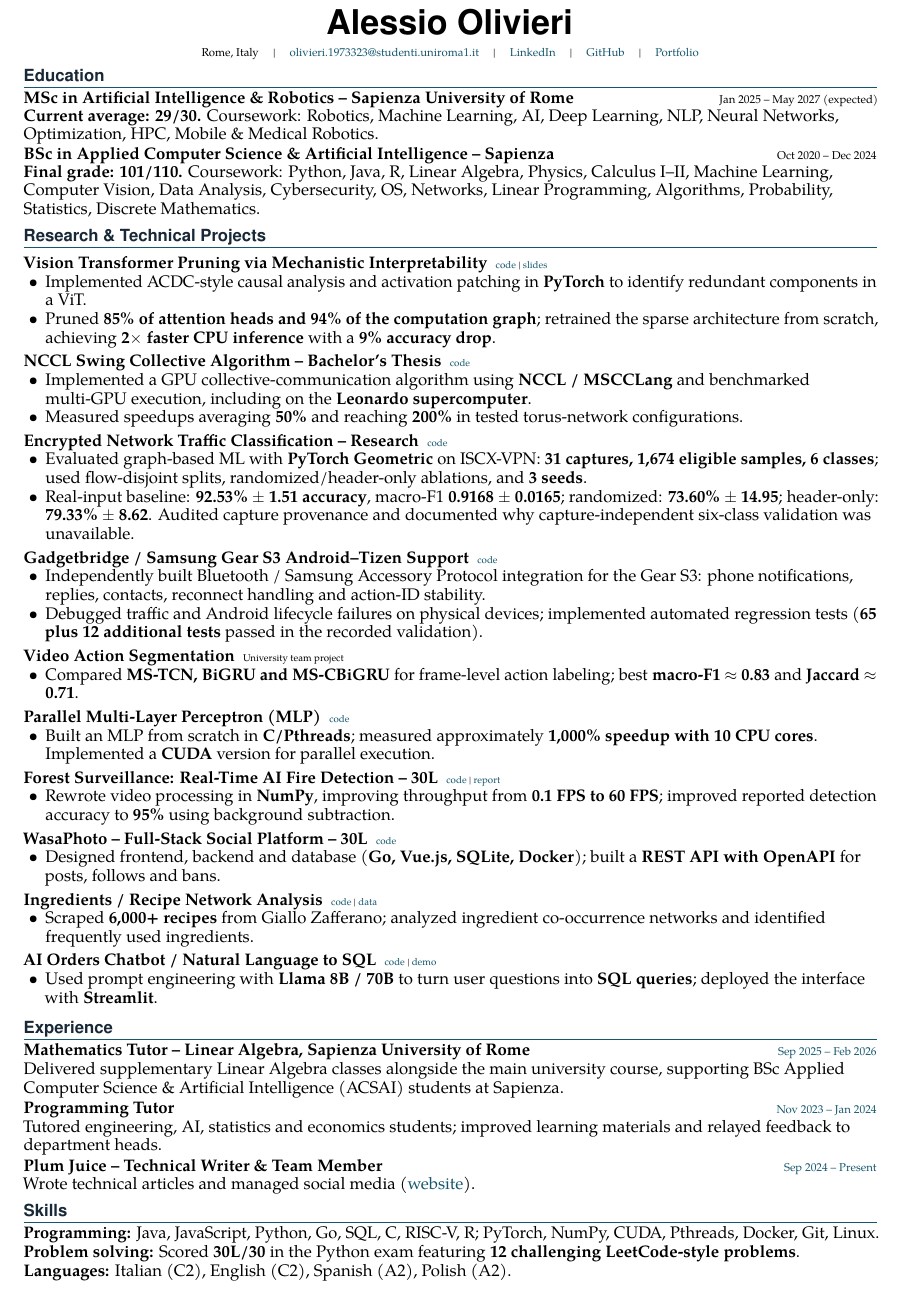
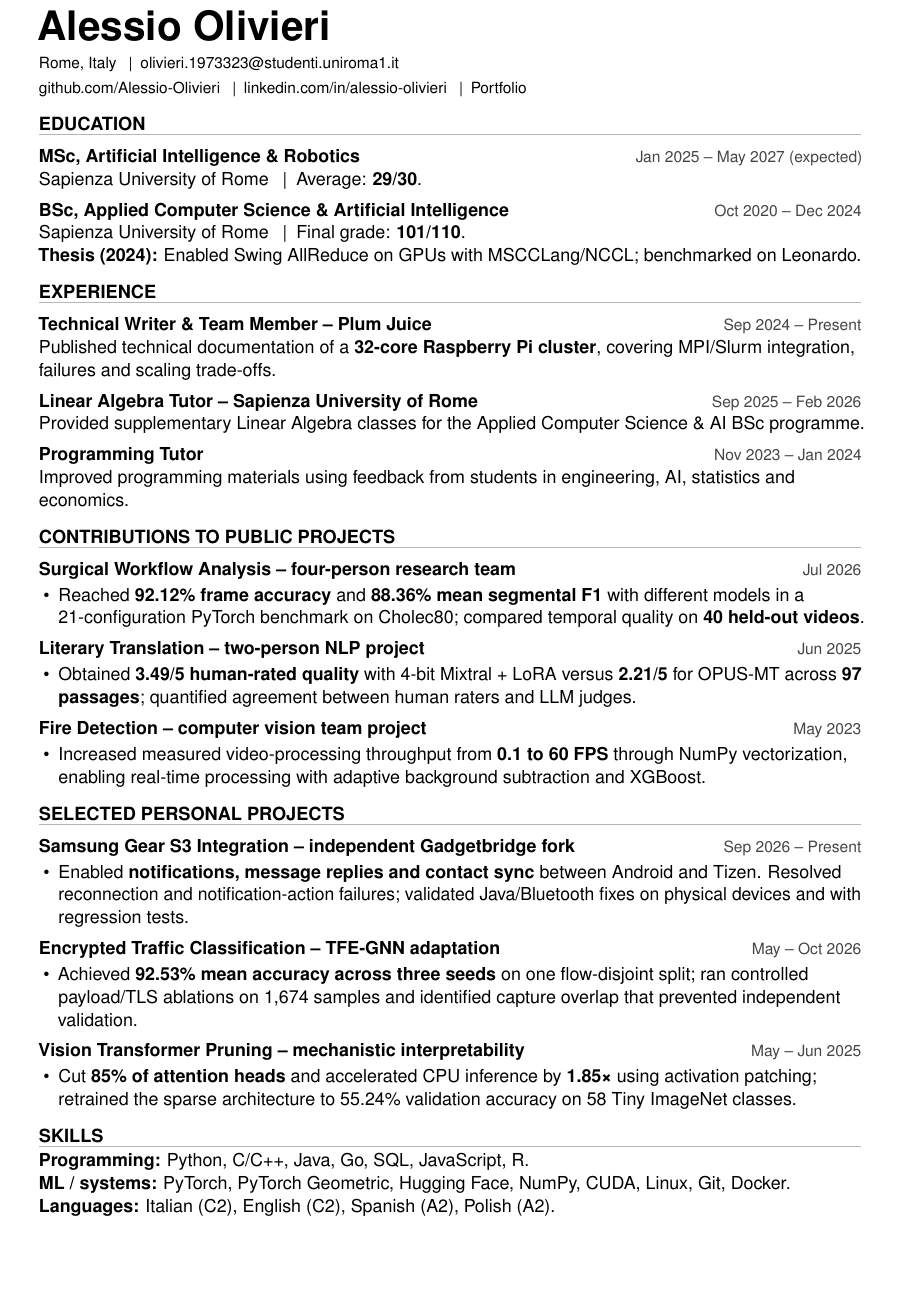
Before and after one commit to Alessio-Olivieri/Alessio-Olivieri.github.io, a LaTeX CV (cv.tex): part of the page, cut so that both start at the same text, the shorter picture padded with empty space. Compiled offline with pdfLaTeX.

Commit message:
Restore LaTeX source from Create CV PDF Latex conversation

```diff
--- a/cv.tex
+++ b/cv.tex
@@ -27,80 +76,62 @@
 \begin{document}
-\fontsize{10.3}{11.5}\selectfont
-\begin{center}
-{\fontfamily{phv}\selectfont\fontsize{21}{22}\bfseries Alessio Olivieri}\par\vspace{2pt}
-{\footnotesize Rome, Italy \quad | \quad \href{mailto:olivieri.1973323@studenti.uniroma1.it}{olivieri.1973323@studenti.uniroma1.it} \quad | \quad \sublink{https://www.linkedin.com/in/alessio-olivieri/}{LinkedIn} \quad | \quad \sublink{https://github.com/Alessio-Olivieri}{GitHub} \quad | \quad \sublink{https://alessio-olivieri.github.io/}{Portfolio}}
-\end{center}
-\vspace{-9pt}
-\section{Education}
-\textbf{MSc in Artificial Intelligence \& Robotics -- Sapienza University of Rome} \hfill {\footnotesize Jan 2025 -- May 2027 (expected)}\\[-1pt]
-\textbf{Current average: 29/30.} Coursework: Robotics, Machine Learning, AI, Deep Learning, NLP, Neural Networks, Optimization, HPC, Mobile \& Medical Robotics.\\[1pt]
-\textbf{BSc in Applied Computer Science \& Artificial Intelligence -- Sapienza} \hfill {\footnotesize Oct 2020 -- Dec 2024}\\[-1pt]
-\textbf{Final grade: 101/110.} Coursework: Python, Java, R, Linear Algebra, Physics, Calculus I--II, Machine Learning, Computer Vision, Data Analysis, Cybersecurity, OS, Networks, Linear Programming, Algorithms, Probability, Statistics, Discrete Mathematics.
+{\fontsize{25}{28}\selectfont\bfseries Alessio Olivieri}\par
+\vspace{5pt}
+{\fontsize{9.5}{12}\selectfont
+Rome, Italy \enspace|\enspace
+\href{mailto:olivieri.1973323@studenti.uniroma1.it}{olivieri.1973323@studenti.uniroma1.it}\par
+\vspace{1.5pt}
+\href{https://github.com/Alessio-Olivieri}{github.com/Alessio-Olivieri}
+\enspace|\enspace
+\href{https://www.linkedin.com/in/alessio-olivieri/}{linkedin.com/in/alessio-olivieri}
+\enspace|\enspace
+\href{https://alessio-olivieri.github.io/}{Portfolio}}
 
-\section{Research \& Technical Projects}
-\project{Vision Transformer Pruning via Mechanistic Interpretability}{\sublink{https://github.com/Alessio-Olivieri/automatic-circuit-discovery-for-vision-transformer}{code} | \sublink{https://github.com/Alessio-Olivieri/automatic-circuit-discovery-for-vision-transformer/blob/main/presentation.pdf}{slides}}
-\begin{itemize}
-\item Implemented ACDC-style causal analysis and activation patching in \textbf{PyTorch} to identify redundant components in a ViT.
-\item Pruned \textbf{85\% of attention heads and 94\% of the computation graph}; retrained the sparse architecture from scratch, achieving \textbf{2$\times$ faster CPU inference} with a \textbf{9\% accuracy drop}.
-\end{itemize}
+\cvsection{Education}
+\entry{MSc, Artificial Intelligence \& Robotics}{Jan 2025 -- May 2027 (expected)}
+Sapienza University of Rome \enspace|\enspace Average: \textbf{29/30}.
+\entry{BSc, Applied Computer Science \& Artificial Intelligence}{Oct 2020 -- Dec 2024}
+Sapienza University of Rome \enspace|\enspace Final grade: \textbf{101/110}.\par
+\textbf{Thesis (2024):}
+\href{https://github.com/Alessio-Olivieri/msccl-tools}{Enabled Swing AllReduce on GPUs with MSCCLang/NCCL; benchmarked on Leonardo.}
 
-\project{NCCL Swing Collective Algorithm -- Bachelor's Thesis}{\sublink{https://github.com/Alessio-Olivieri/msccl-tools}{code}}
-\begin{itemize}
-\item Implemented a GPU collective-communication algorithm using \textbf{NCCL / MSCCLang} and benchmarked multi-GPU execution, including on the \textbf{Leonardo supercomputer}.
-\item Measured speedups averaging \textbf{50\%} and reaching \textbf{200\%} in tested torus-network configurations.
-\end{itemize}
+\cvsection{Experience}
+\entry{Technical Writer \& Team Member -- \href{https://plum-juice-project.github.io/plum-io/}{Plum Juice}}{Sep 2024 -- Present}
+Published technical documentation of a \textbf{32-core Raspberry Pi cluster}, covering MPI/Slurm integration, failures and scaling trade-offs.
 
-\project{Encrypted Network Traffic Classification -- Research}{\sublink{https://github.com/Alessio-Olivieri/TFE-GNN/tree/public-release}{code}}
-\begin{itemize}
-\item Evaluated graph-based ML with \textbf{PyTorch Geometric} on ISCX-VPN: \textbf{31 captures, 1,674 eligible samples, 6 classes}; used flow-disjoint splits, randomized/header-only ablations, and \textbf{3 seeds}.
-\item Real-input baseline: \textbf{92.53\% $\pm$ 1.51 accuracy}, macro-F1 \textbf{0.9168 $\pm$ 0.0165}; randomized: \textbf{73.60\% $\pm$ 14.95}; header-only: \textbf{79.33\% $\pm$ 8.62}. Audited capture provenance and documented why capture-independent six-class validation was unavailable.
-\end{itemize}
+\entry{Linear Algebra Tutor -- Sapienza University of Rome}{Sep 2025 -- Feb 2026}
+Provided supplementary Linear Algebra classes for the Applied Computer Science \& AI BSc programme.
 
-\project{Gadgetbridge / Samsung Gear S3 Android--Tizen Support}{\sublink{https://github.com/Alessio-Olivieri/gadgetbridge-gear-s3}{code}}
-\begin{itemize}
-\item Independently built Bluetooth / Samsung Accessory Protocol integration for the Gear S3: phone notifications, replies, contacts, reconnect handling and action-ID stability.
-\item Debugged traffic and Android lifecycle failures on physical devices; implemented automated regression tests (\textbf{65 plus 12 additional tests} passed in the recorded validation).
-\end{itemize}
+\entry{Programming Tutor}{Nov 2023 -- Jan 2024}
+Improved programming materials using feedback from students in engineering, AI, statistics and economics.
 
-\project{Video Action Segmentation}{University team project}
-\begin{itemize}
-\item Compared \textbf{MS-TCN, BiGRU and MS-CBiGRU} for frame-level action labeling; best \textbf{macro-F1 $\approx$ 0.83} and \textbf{Jaccard $\approx$ 0.71}.
-\end{itemize}
+\cvsection{Contributions to Public Projects}
+\project{https://github.com/Sapienza-Corvino/Sapienza_MR_SurgicalWorkflowAnalysis}
+  {Surgical Workflow Analysis -- four-person research team}{Jul 2026}
+\outcome{Reached \textbf{92.12\% frame accuracy} and \textbf{88.36\% mean segmental F1} with different models in a 21-configuration PyTorch benchmark on Cholec80; compared temporal quality on \textbf{40 held-out videos}.}
 
-\project{Parallel Multi-Layer Perceptron (MLP)}{\sublink{https://github.com/tintando/multiprocessing-NN}{code}}
-\begin{itemize}
-\item Built an MLP from scratch in \textbf{C/Pthreads}; measured approximately \textbf{1,000\% speedup with 10 CPU cores}. Implemented a \textbf{CUDA} version for parallel execution.
-\end{itemize}
+\project{https://github.com/Alessio-Olivieri/MNLP-Homework2}
+  {Literary Translation -- two-person NLP project}{Jun 2025}
+\outcome{Obtained \textbf{3.49/5 human-rated quality} with 4-bit Mixtral + LoRA versus \textbf{2.21/5} for OPUS-MT across \textbf{97 passages}; quantified agreement between human raters and LLM judges.}
 
-\project{Forest Surveillance: Real-Time AI Fire Detection -- 30L}{\sublink{https://github.com/ami-sc/fire-detection}{code} | \sublink{https://github.com/ami-sc/fire-detection/blob/main/reports/Technical_Report.pdf}{report}}
-\begin{itemize}
-\item Rewrote video processing in \textbf{NumPy}, improving throughput from \textbf{0.1 FPS to 60 FPS}; improved reported detection accuracy to \textbf{95\%} using background subtraction.
-\end{itemize}
+\project{https://github.com/ami-sc/fire-detection}
+  {Fire Detection -- computer vision team project}{May 2023}
+\outcome{Increased measured video-processing throughput from \textbf{0.1 to 60 FPS} through NumPy vectorization, enabling real-time processing with adaptive background subtraction and XGBoost.}
 
-\project{WasaPhoto -- Full-Stack Social Platform -- 30L}{\sublink{https://github.com/Alessio-Olivieri/WasaPhoto}{code}}
-\begin{itemize}
-\item Designed frontend, backend and database (\textbf{Go, Vue.js, SQLite, Docker}); built a \textbf{REST API with OpenAPI} for posts, follows and bans.
-\end{itemize}
+\cvsection{Selected Personal Projects}
+\project{https://github.com/Alessio-Olivieri/gadgetbridge-gear-s3}
+  {Samsung Gear S3 Integration -- independent Gadgetbridge fork}{Sep 2026 -- Present}
+\outcome{Enabled \textbf{notifications, message replies and contact sync} between Android and Tizen. Resolved reconnection and notification-action failures; validated Java/Bluetooth fixes on physical devices and with regression tests.}
 
-\project{Ingredients / Recipe Network Analysis}{\sublink{https://github.com/Alessio-Olivieri/GialloZafferano-Scraping}{code} | \sublink{https://github.com/Alessio-Olivieri/GialloZafferano-Scraping/blob/main/giallozafferanodataframe.RData}{data}}
-\begin{itemize}
-\item Scraped \textbf{6,000+ recipes} from Giallo Zafferano; analyzed ingredient co-occurrence networks and identified frequently used ingredients.
-\end{itemize}
+\project{https://github.com/Alessio-Olivieri/TFE-GNN/tree/public-release}
+  {Encrypted Traffic Classification -- TFE-GNN adaptation}{May -- Oct 2026}
+\outcome{Achieved \textbf{92.53\% mean accuracy across three seeds} on one flow-disjoint split; ran controlled payload/TLS ablations on 1,674 samples and identified capture overlap that prevented independent validation.}
 
-\project{AI Orders Chatbot / Natural Language to SQL}{\sublink{https://github.com/Alessio-Olivieri/chatbot}{code} | \sublink{https://chateau.streamlit.app/}{demo}}
-\begin{itemize}
-\item Used prompt engineering with \textbf{Llama 8B / 70B} to turn user questions into \textbf{SQL queries}; deployed the interface with \textbf{Streamlit}.
-\end{itemize}
-\vspace{2pt}
-\section{Experience}
-\experience{Mathematics Tutor -- Linear Algebra, Sapienza University of Rome}{Sep 2025 -- Feb 2026}
-Delivered supplementary Linear Algebra classes alongside the main university course, supporting BSc Applied Computer Science \& Artificial Intelligence (ACSAI) students at Sapienza.\\[1pt]
-\experience{Programming Tutor}{Nov 2023 -- Jan 2024}
-Tutored engineering, AI, statistics and economics students; improved learning materials and relayed feedback to department heads.\\[1pt]
-\experience{Plum Juice -- Technical Writer \& Team Member}{Sep 2024 -- Present}
-Wrote technical articles and managed social media (\sublink{https://plum-juice-project.github.io/plum-io/}{website}).
-\section{Skills}
-\textbf{Programming:} Java, JavaScript, Python, Go, SQL, C, RISC-V, R; PyTorch, NumPy, CUDA, Pthreads, Docker, Git, Linux.\\
-\textbf{Problem solving:} Scored \textbf{30L/30} in the Python exam featuring \textbf{12 challenging LeetCode-style problems}.\\
+\project{https://github.com/Alessio-Olivieri/automatic-circuit-discovery-for-vision-transformer}
+  {Vision Transformer Pruning -- mechanistic interpretability}{May -- Jun 2025}
+\outcome{Cut \textbf{85\% of attention heads} and accelerated CPU inference by \textbf{1.85\texttimes{}} using activation patching; retrained the sparse architecture to 55.24\% validation accuracy on 58 Tiny ImageNet classes.}
+
+\cvsection{Skills}
+\textbf{Programming:} Python, C/C++, Java, Go, SQL, JavaScript, R.\par
+\textbf{ML / systems:} PyTorch, PyTorch Geometric, Hugging Face, NumPy, CUDA, Linux, Git, Docker.\par
 \textbf{Languages:} Italian (C2), English (C2), Spanish (A2), Polish (A2).
 \end{document}
```
Also changed, not shown: cv.tex (85 more changed lines).
